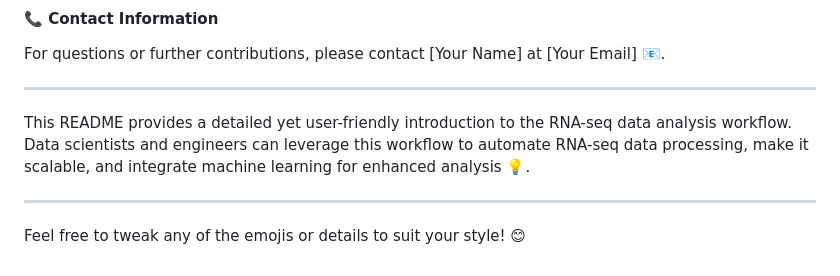
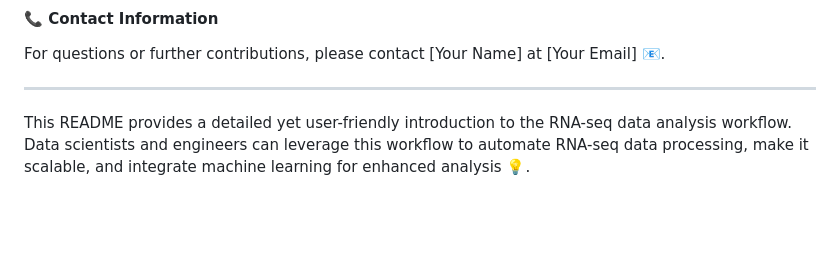
Before and after one commit to yczhangcc/Biological-Big-Data-Analysis, a Markdown page: README.md, the part around the change. Rendered like a GitHub page; blank space fills up the shorter version.

```diff
--- a/README.md
+++ b/README.md
@@ -113,7 +113,3 @@ For questions or further contributions, please contact [Your Name] at [Your Emai
 ---
 
 This README provides a detailed yet user-friendly introduction to the RNA-seq data analysis workflow. Data scientists and engineers can leverage this workflow to automate RNA-seq data processing, make it scalable, and integrate machine learning for enhanced analysis 💡.
-
----
-
-Feel free to tweak any of the emojis or details to suit your style! 😊
```
